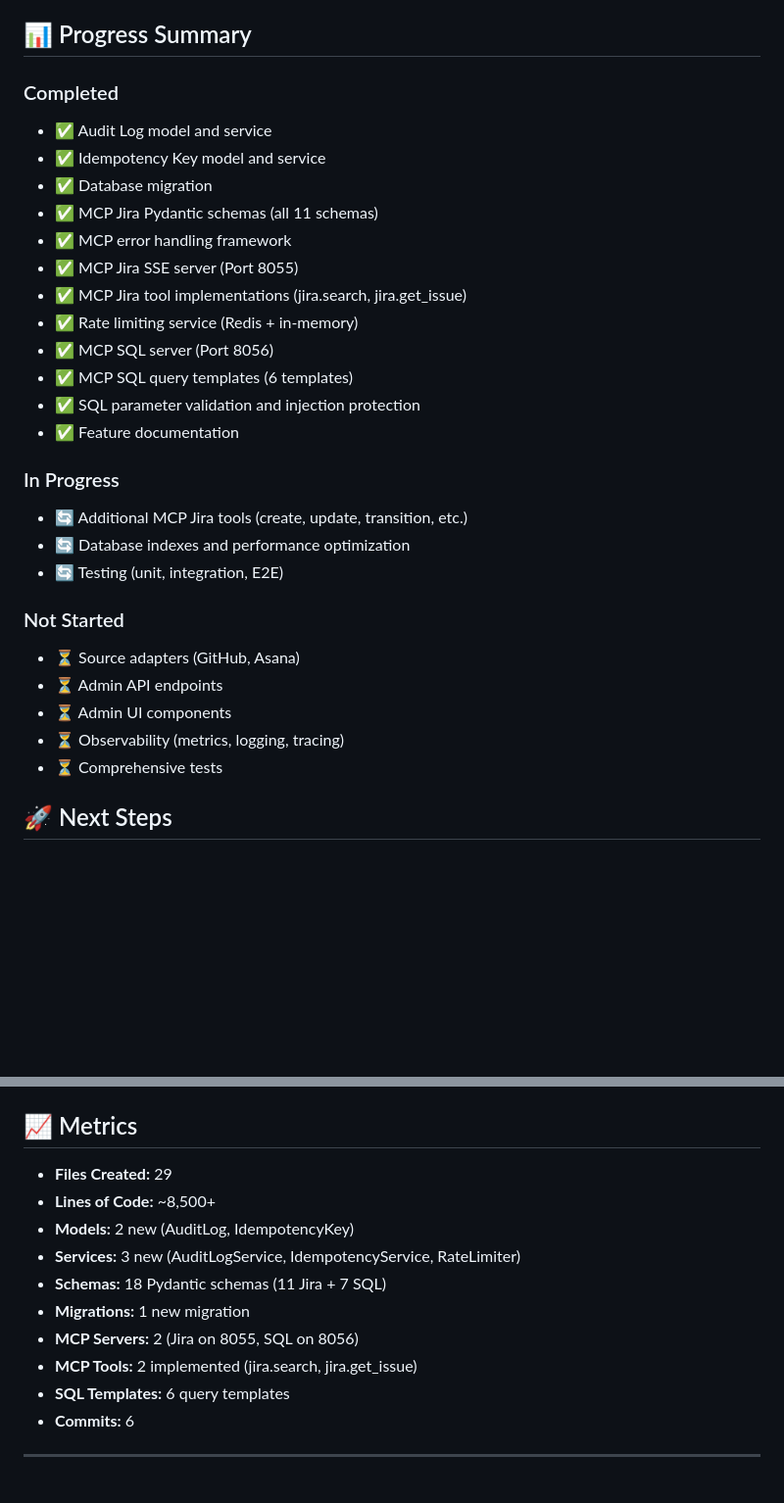
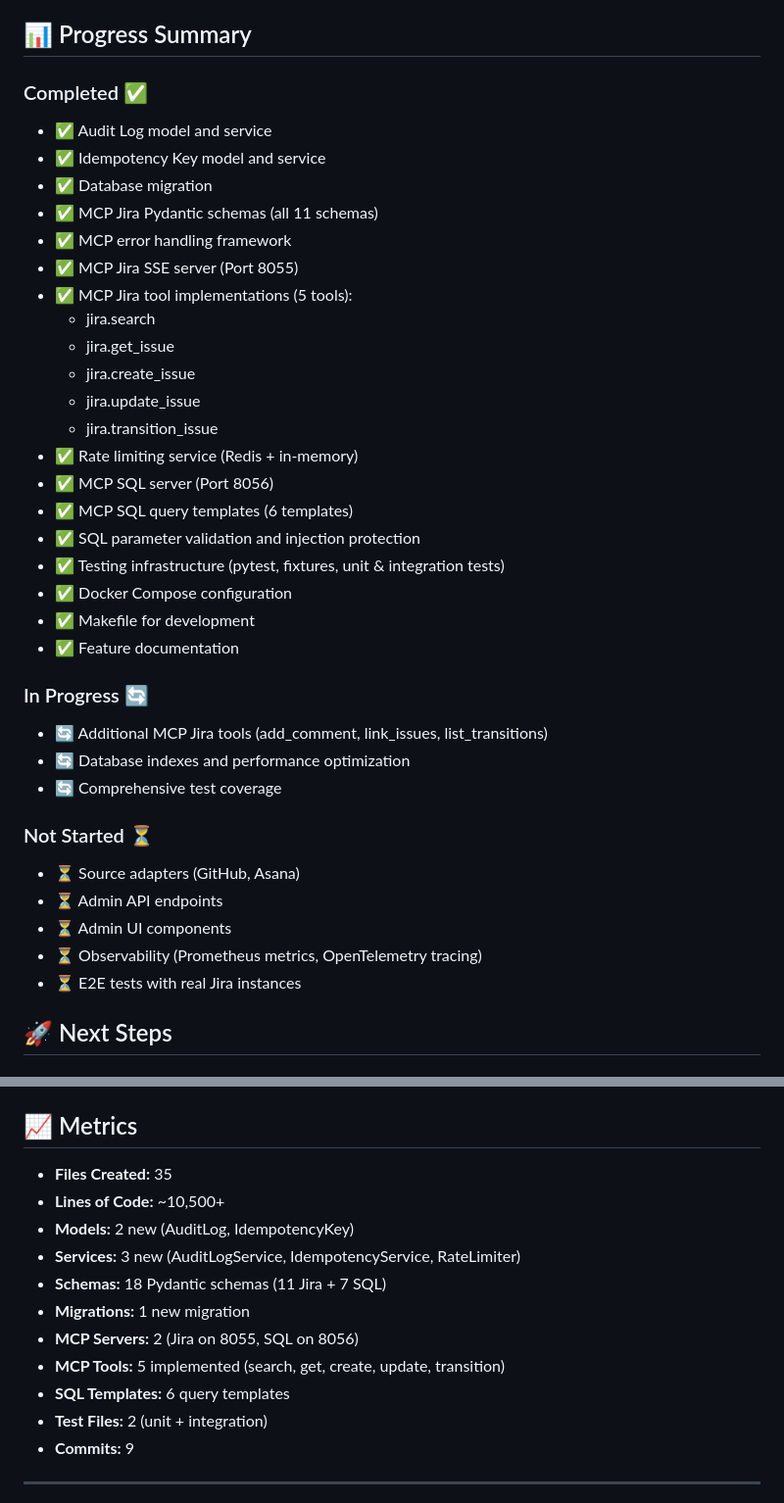
Before and after one commit to SemanS/digital-spiral, a Markdown page: IMPLEMENTATION_SUMMARY.md, 2 parts joined by grey strips. Shown: that part at 98% size. Rendered like a GitHub page; blank space fills up the shorter version.

Commit message:
docs: Update implementation summary with latest progress

```diff
--- a/IMPLEMENTATION_SUMMARY.md
+++ b/IMPLEMENTATION_SUMMARY.md
@@ -215,31 +215,39 @@ This document summarizes the initial implementation of the MCP & SQL Enhancement
 
 ## 📊 Progress Summary
 
-### Completed
+### Completed ✅
 - ✅ Audit Log model and service
 - ✅ Idempotency Key model and service
 - ✅ Database migration
 - ✅ MCP Jira Pydantic schemas (all 11 schemas)
 - ✅ MCP error handling framework
 - ✅ MCP Jira SSE server (Port 8055)
-- ✅ MCP Jira tool implementations (jira.search, jira.get_issue)
+- ✅ MCP Jira tool implementations (5 tools):
+  - jira.search
+  - jira.get_issue
+  - jira.create_issue
+  - jira.update_issue
+  - jira.transition_issue
 - ✅ Rate limiting service (Redis + in-memory)
 - ✅ MCP SQL server (Port 8056)
 - ✅ MCP SQL query templates (6 templates)
 - ✅ SQL parameter validation and injection protection
+- ✅ Testing infrastructure (pytest, fixtures, unit & integration tests)
+- ✅ Docker Compose configuration
+- ✅ Makefile for development
 - ✅ Feature documentation
 
-### In Progress
-- 🔄 Additional MCP Jira tools (create, update, transition, etc.)
+### In Progress 🔄
+- 🔄 Additional MCP Jira tools (add_comment, link_issues, list_transitions)
 - 🔄 Database indexes and performance optimization
-- 🔄 Testing (unit, integration, E2E)
+- 🔄 Comprehensive test coverage
 
-### Not Started
+### Not Started ⏳
 - ⏳ Source adapters (GitHub, Asana)
 - ⏳ Admin API endpoints
 - ⏳ Admin UI components
-- ⏳ Observability (metrics, logging, tracing)
-- ⏳ Comprehensive tests
+- ⏳ Observability (Prometheus metrics, OpenTelemetry tracing)
+- ⏳ E2E tests with real Jira instances
 
 ## 🚀 Next Steps
 
@@ -344,16 +352,17 @@ This document summarizes the initial implementation of the MCP & SQL Enhancement
 
 ## 📈 Metrics
 
-- **Files Created:** 29
-- **Lines of Code:** ~8,500+
+- **Files Created:** 35
+- **Lines of Code:** ~10,500+
 - **Models:** 2 new (AuditLog, IdempotencyKey)
 - **Services:** 3 new (AuditLogService, IdempotencyService, RateLimiter)
 - **Schemas:** 18 Pydantic schemas (11 Jira + 7 SQL)
 - **Migrations:** 1 new migration
 - **MCP Servers:** 2 (Jira on 8055, SQL on 8056)
-- **MCP Tools:** 2 implemented (jira.search, jira.get_issue)
+- **MCP Tools:** 5 implemented (search, get, create, update, transition)
 - **SQL Templates:** 6 query templates
-- **Commits:** 6
+- **Test Files:** 2 (unit + integration)
+- **Commits:** 9
 
 ---
 
```
